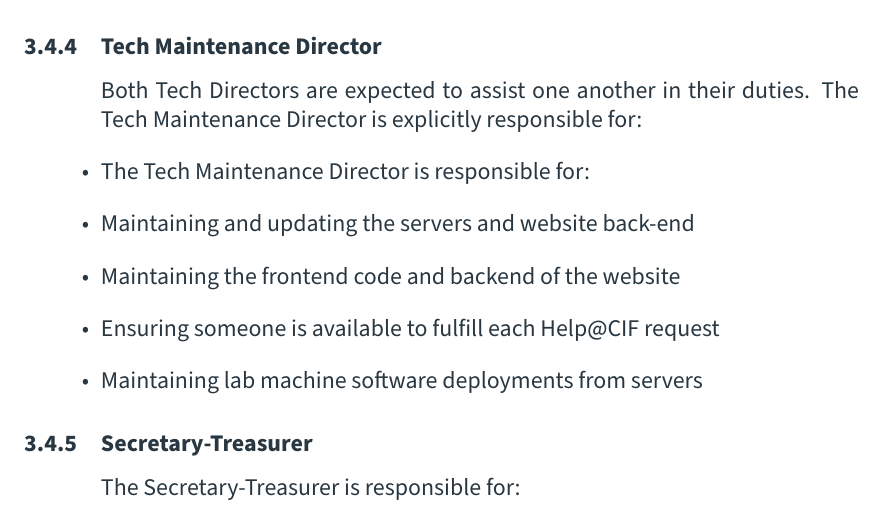
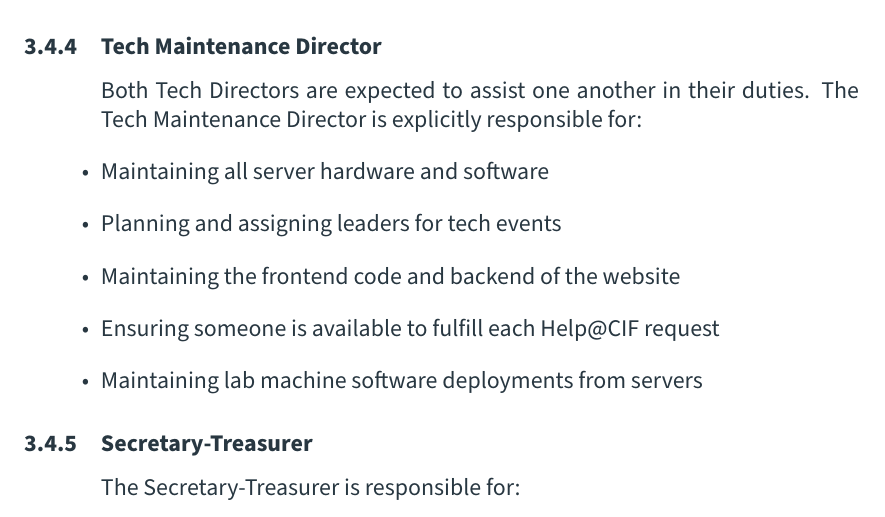
Before and after one commit to CIF-Rochester/Documents, a LaTeX document (constitution/constitution.tex, which reads constitution/tex/elections-and-officers.tex): part of page 10 of 22, cut so that both start at the same text. Compiled offline with pdfLaTeX.

Commit message:
Fixed tech maintenance duties

```diff
--- a/constitution/tex/elections-and-officers.tex
+++ b/constitution/tex/elections-and-officers.tex
@@ -98,9 +98,8 @@ Both Tech Directors are expected to assist one another in their duties. Tech Ser
 
 Both Tech Directors are expected to assist one another in their duties. The Tech Maintenance Director is explicitly responsible for:
 \begin{itemize}
-	\item The Tech Maintenance Director is responsible for:
-
-	\item Maintaining and updating the servers and website back-end
+	\item Maintaining all server hardware and software
+	\item Planning and assigning leaders for tech events
 	\item Maintaining the frontend code and backend of the website
 	\item Ensuring someone is available to fulfill each Help@CIF request
 	\item Maintaining lab machine software deployments from servers
```
Also changed, not shown: constitution/tex/elections-and-officers.tex (4 more changed lines).
